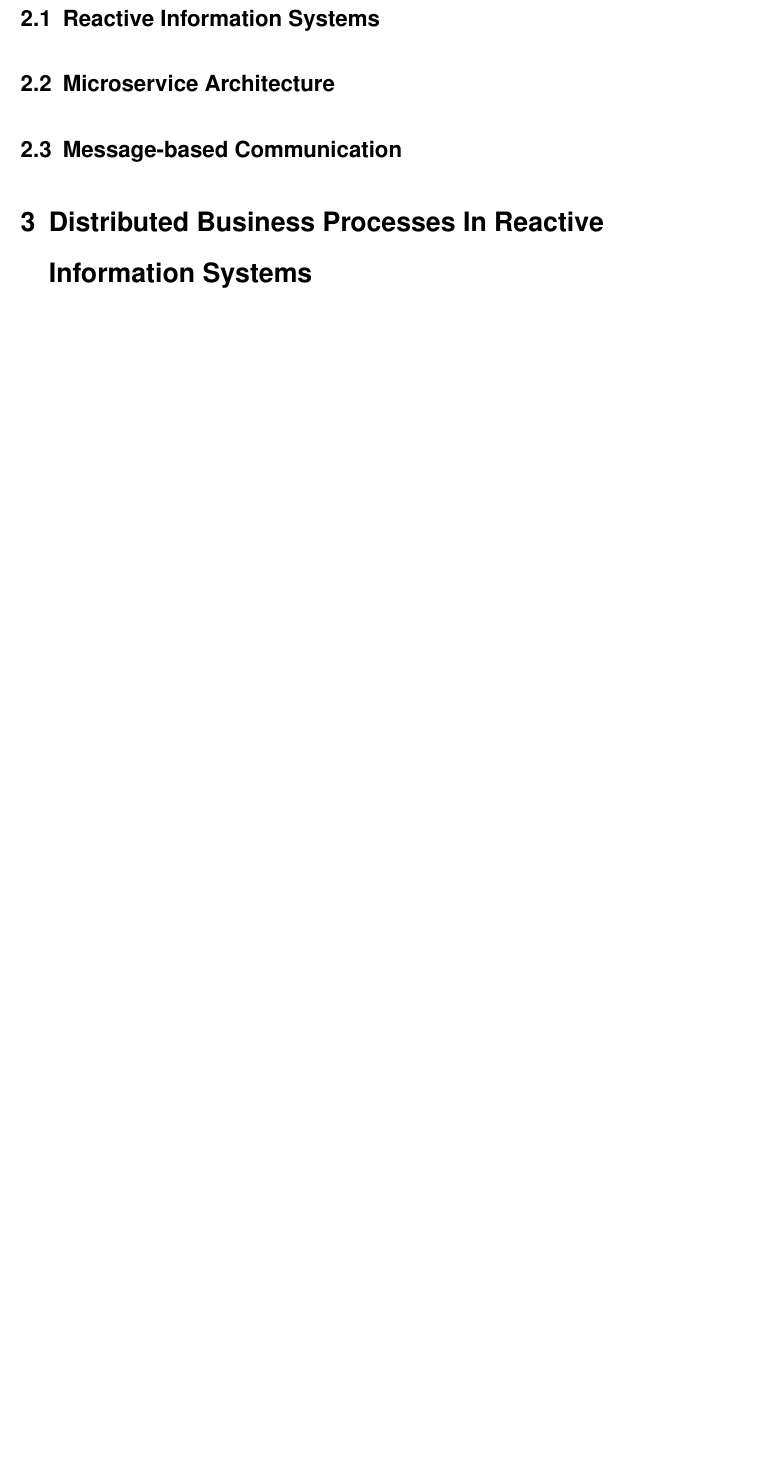
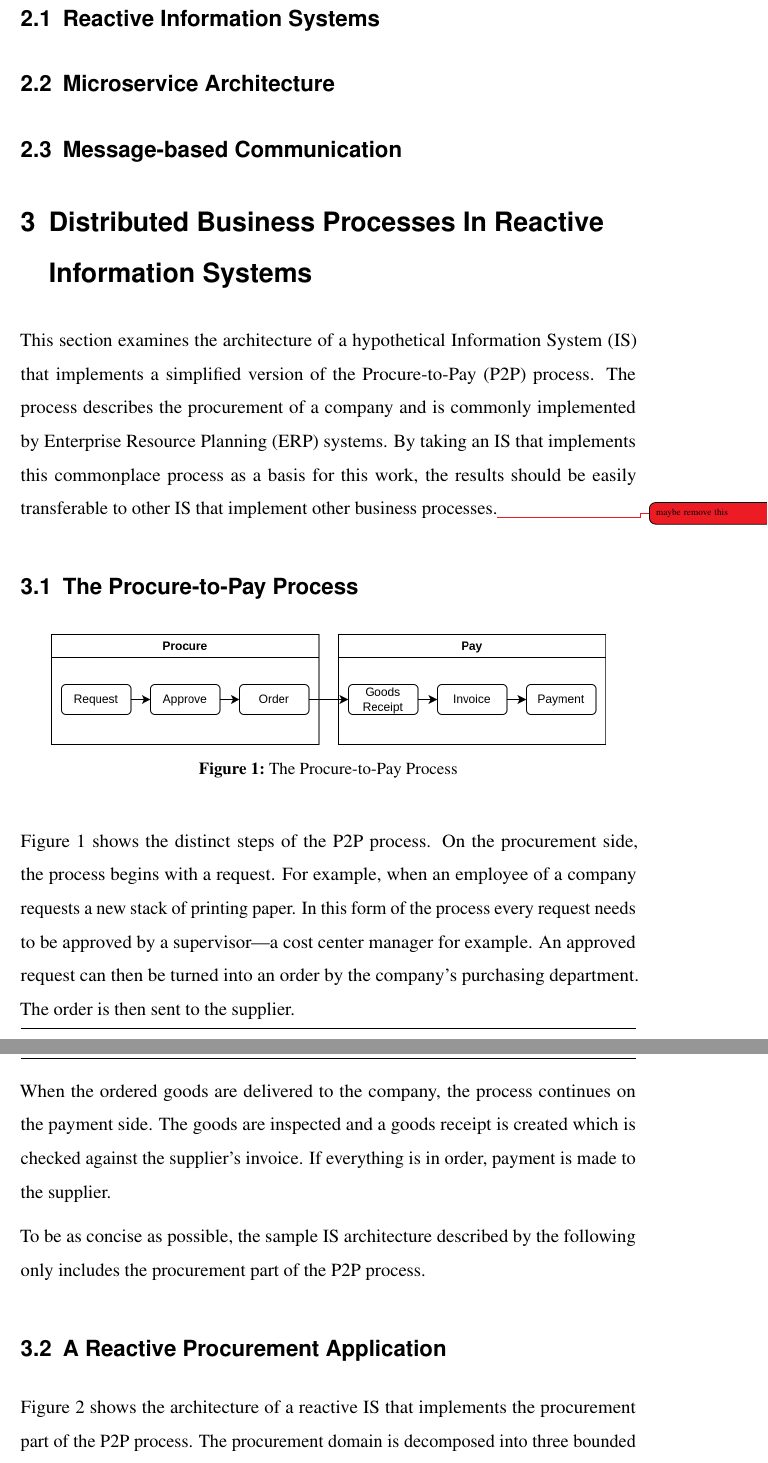
Before and after one commit to kevinsieverding/dhbw-w3m200321-fpa2, a LaTeX document (index.tex, which reads content/content.tex, preamble/acronyms.tex): part of page 6 of 7 before the commit and two parts of pages 7 and 8 of 11 after it, the two joined at a grey line, cut so that both start at the same text, the shorter picture padded with empty space. Compiled offline with pdfLaTeX.

Commit message:
describe sample process and architecture

```diff
--- a/content/content.tex
+++ b/content/content.tex
@@ -28,4 +28,32 @@ Lastly, section \ref{sec:conclusion} discusses the results and concludes with an
 
 \section{Distributed Business Processes In Reactive Information Systems}\label{sec:problem}
 
+This section examines the architecture of a hypothetical \gls{is} that implements a simplified version of the \gls{p2p} process.
+The process describes the procurement of a company and is commonly implemented by \gls{erp} systems.
+By taking an \gls{is} that implements this commonplace process as a basis for this work, the results should be easily transferable to other \gls{is} that implement other business processes.\todo{maybe remove this}
 
+\subsection{The \acrlong{p2p} Process}
+
+\begin{figure}[H]
+  \centering
+  \includegraphics[width=0.9\textwidth]{procure-to-pay.drawio.png}
+  \caption{The Procure-to-Pay Process}\label{fig:procure-to-pay}
+\end{figure}
+
+Figure \ref{fig:procure-to-pay} shows the distinct steps of the \gls{p2p} process.
+On the procurement side, the process begins with a request.
+For example, when an employee of a company requests a new stack of printing paper.
+In this form of the process every request needs to be approved by a supervisor---a cost center manager for example.
+An approved request can then be turned into an order by the company's purchasing department.
+The order is then sent to the supplier.
+
+When the ordered goods are delivered to the company, the process continues on the payment side.
+The goods are inspected and a goods receipt is created which is checked against the supplier's invoice.
+If everything is in order, payment is made to the supplier.
+
+To be as concise as possible, the sample \gls{is} architecture described by the following only includes the procurement part of the \gls{p2p} process.
+
+\subsection{A Reactive Procurement Application}
+
+Figure \ref{fig:example-architecture} shows the architecture of a reactive \gls{is} that implements the procurement part of the \gls{p2p} process.
+The procurement domain is decomposed into three bounded contexts: Request, Order and Workflow.
--- a/preamble/acronyms.tex
+++ b/preamble/acronyms.tex
@@ -2,3 +2,10 @@
 
 % \newacronym{cpu}{CPU}{Central Processing Unit}
 % \glsunset{cpu}
+
+\newacronym{p2p}{P2P}{Procure-to-Pay}
+\newacronym{mom}{MoM}{Message-oriented Middleware}
+\newacronym{saas}{SaaS}{Software as a Service}
+\newacronym{is}{IS}{Information System}
+\newacronym{erp}{ERP}{Enterprise Resource Planning}
+\newacronym{ui}{UI}{User Interface}
```
Also changed, not shown: content/content.tex (35 more changed lines).
